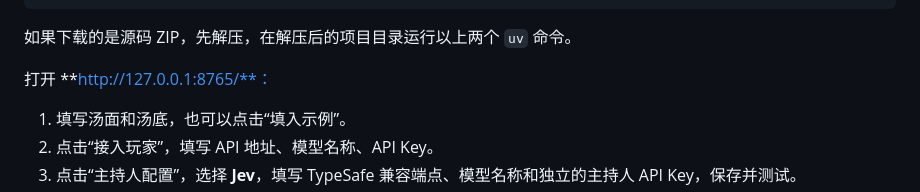
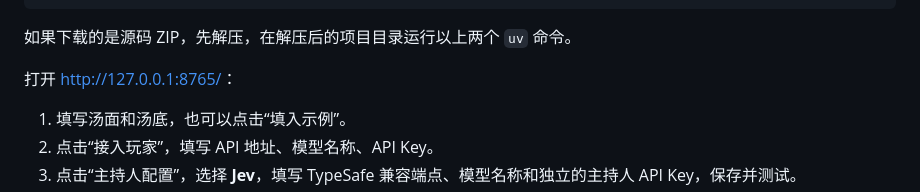
Before and after one commit to DjTaNg-404/ai-turtle-soup, a Markdown page: README.md, the part around the change. GitHub-like rendering.

```diff
--- a/README.md
+++ b/README.md
@@ -34,7 +34,7 @@ uv run --locked python run.py
 
 如果下载的是源码 ZIP，先解压，在解压后的项目目录运行以上两个 `uv` 命令。
 
-打开 **http://127.0.0.1:8765/**：
+打开 [http://127.0.0.1:8765/](http://127.0.0.1:8765/)：
 
 1. 填写汤面和汤底，也可以点击“填入示例”。
 2. 点击“接入玩家”，填写 API 地址、模型名称、API Key。
```
Also changed, not shown: README.en.md (+1 -1 lines).
